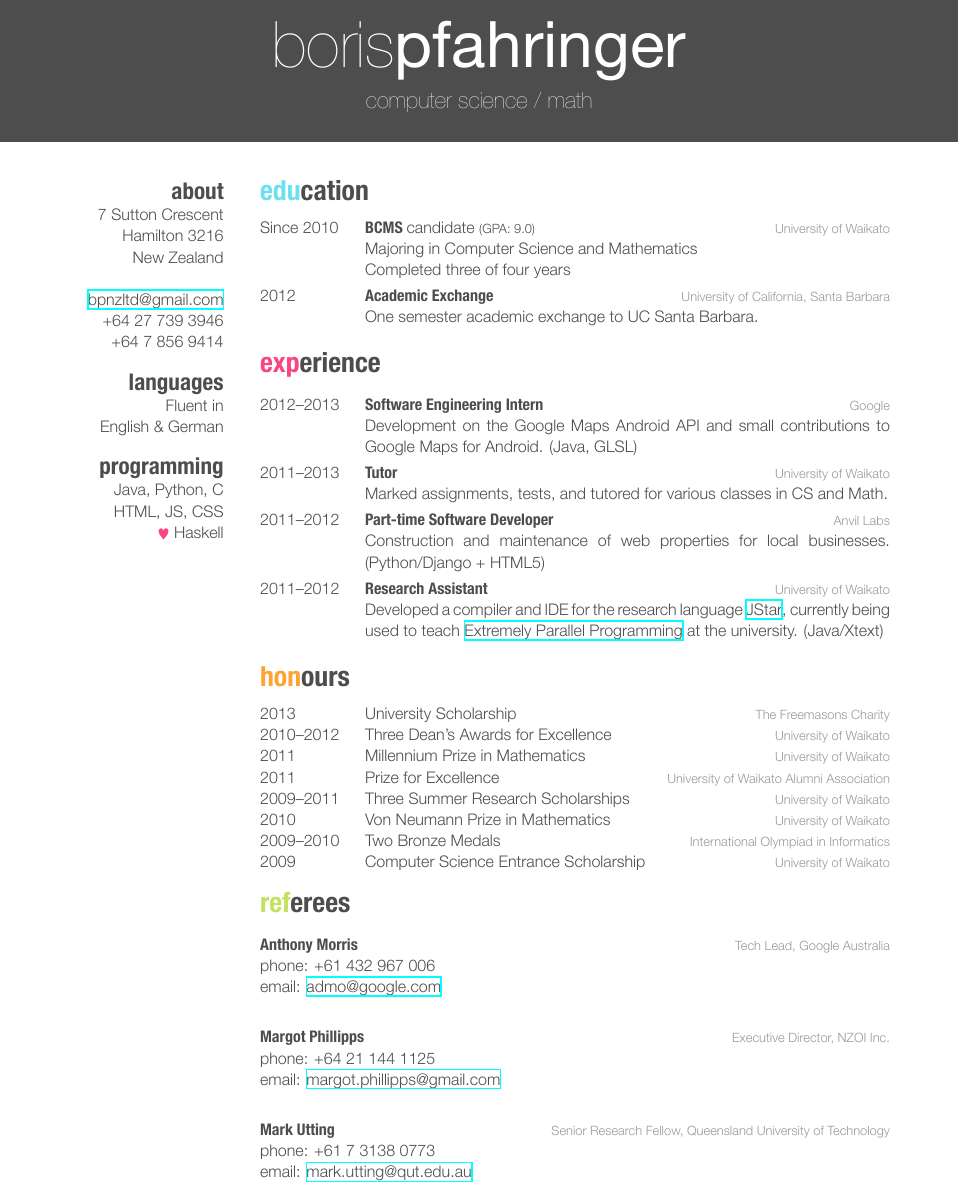
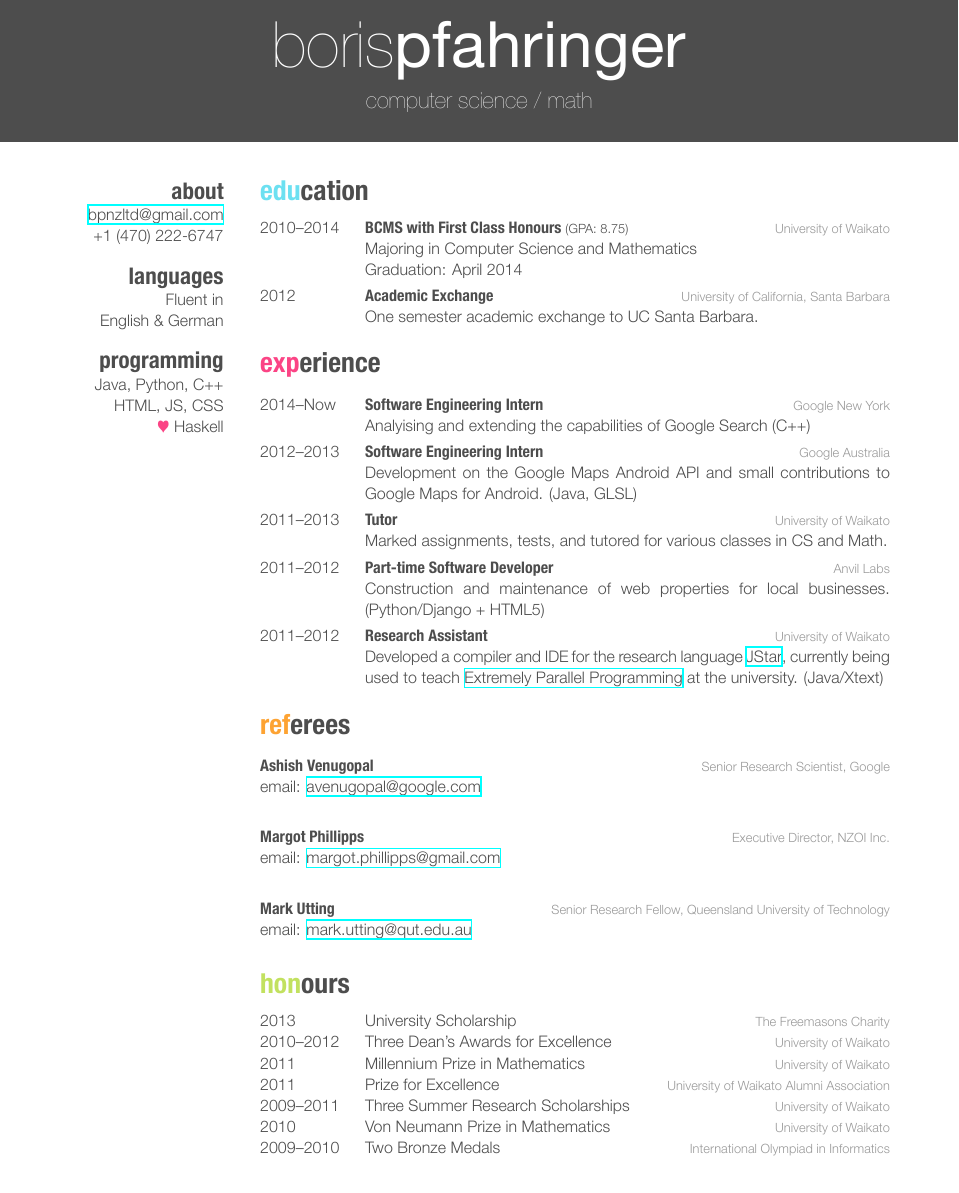
Before and after one commit to borispf/cv, a LaTeX CV (cv.tex): part of the page, cut so that both start at the same text. The pictures show the PDF file cv.pdf that the author committed with the source.

Commit message:
Update referees and work experience.

```diff
--- a/cv.tex
+++ b/cv.tex
@@ -7,18 +7,13 @@
 % In the aside, each new line forces a line break
 \begin{aside}
   \section{about}
-    7 Sutton Crescent
-    Hamilton 3216
-    New Zealand
-    ~
     \href{mailto:bpnzltd@gmail.com}{bpnzltd@gmail.com}
-    +64 27 739 3946
-    +64 7 856 9414
+    +1 (470) 222-6747
   \section{languages}
     Fluent in
     English \& German
   \section{programming}
-    Java, Python, C
+    Java, Python, C++
     HTML, JS, CSS
     {\color{red} $\varheartsuit$} Haskell
 \end{aside}
@@ -47,10 +42,10 @@
 
 \begin{entrylist}
   \entry
-    {Since 2010}
-    {BCMS \normalfont{candidate \footnotesize{(GPA: 9.0)}}}
+    {2010--2014}
+    {BCMS with First Class Honours \normalfont{\footnotesize{(GPA: 8.75)}}}
     {University of Waikato}
-    {Majoring in Computer Science and Mathematics\\Completed three of four years}
+    {Majoring in Computer Science and Mathematics\\Graduation: April 2014}
   \entry
     {2012}
     {Academic Exchange}
@@ -62,9 +57,15 @@
 
 \begin{entrylist}
   \entry
+    {2014--Now}
+    {Software Engineering Intern}
+    {Google New York}
+    {Analyising and extending the capabilities of Google Search (C++)}
+
+  \entry
     {2012--2013}
     {Software Engineering Intern}
-    {Google}
+    {Google Australia}
     {Development on the Google Maps Android API
     and small contributions to Google Maps for Android. (Java, GLSL)}
 
@@ -94,3 +95,10 @@
 \end{entrylist}
 
 % \pagebreak
+
+\section{referees}
+
+\referee
+  {Ashish Venugopal}
+  {Senior Research Scientist, Google}
+  {email: \href{mailto:avenugopal@google.com}{avenugopal@google.com}}
@@ -131,30 +154,11 @@
     {2009--2010}
     {Two Bronze Medals}
     {International Olympiad in Informatics}
-
-  \titleentry
-    {2009}
-    {Computer Science Entrance Scholarship}
-    {University of Waikato}
+  %
+  % \titleentry
+  %   {2009}
+  %   {Computer Science Entrance Scholarship}
+  %   {University of Waikato}
 \end{entrylist}
 
-\section{referees}
-
-\referee
-  {Anthony Morris}
-  {Tech Lead, Google Australia}
-  {phone: +61 432 967 006
-  \\email: \href{mailto:admo@google.com}{admo@google.com}}
-
-\referee
-  {Margot Phillipps}
-  {Executive Director, NZOI Inc.}
-  {phone: +64 21 144 1125
-  \\email: \href{mailto:margot.phillipps@gmail.com}{margot.phillipps@gmail.com}}
-
-\referee
-  {Mark Utting}
-  {Senior Research Fellow, Queensland University of Technology}
-  {phone: +61 7 3138 0773
-  \\email: \href{mailto:mark.utting@qut.edu.au}{mark.utting@qut.edu.au}}
 \end{document}
```
Also changed, not shown: boris-cv.cls (+1 -1 lines), cv-print.pdf, cv.pdf, cv.tex (17 more changed lines), 1 other file.
